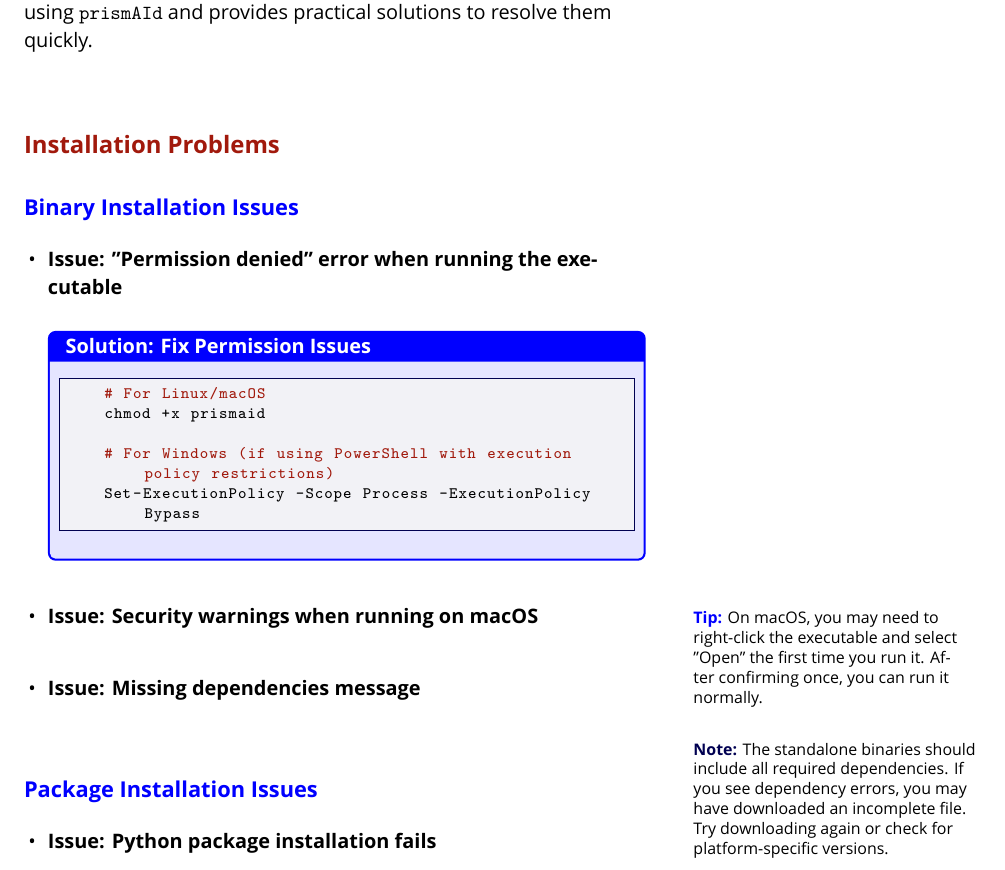
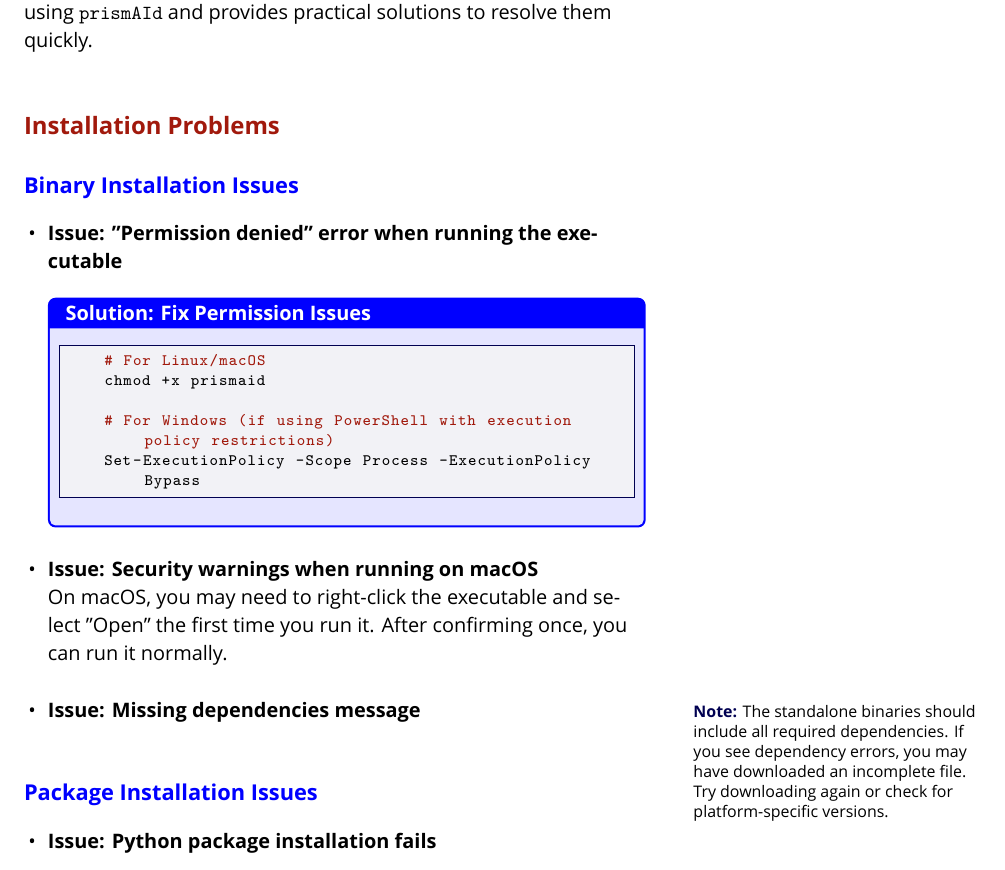
Before and after one commit to open-and-sustainable/prismaid_manual, a LaTeX thesis (prismaid_manual.tex, which reads troubleshooting.tex): part of page 77 of 97, cut so that both start at the same text. Compiled offline with XeLaTeX.

Commit message:
Update troubleshooting.tex

```diff
--- a/troubleshooting.tex
+++ b/troubleshooting.tex
@@ -20,8 +20,8 @@ This chapter addresses common issues you might encounter when using \texttt{pris
     \end{commandbox}
 
     \item \textbf{Issue: Security warnings when running on macOS}
-
-    \tip{On macOS, you may need to right-click the executable and select "Open" the first time you run it. After confirming once, you can run it normally.}
+    \\
+    On macOS, you may need to right-click the executable and select "Open" the first time you run it. After confirming once, you can run it normally.
 
     \item \textbf{Issue: Missing dependencies message}
 
```
